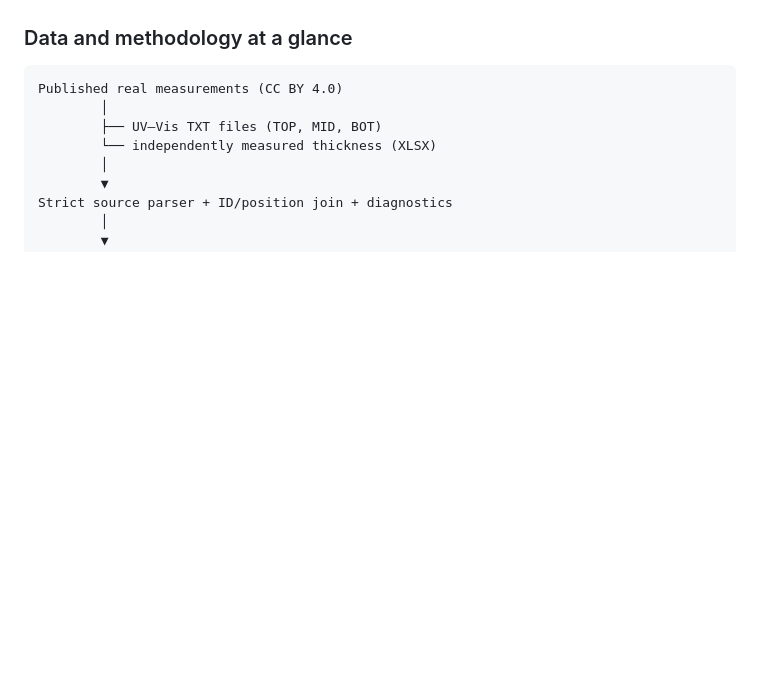
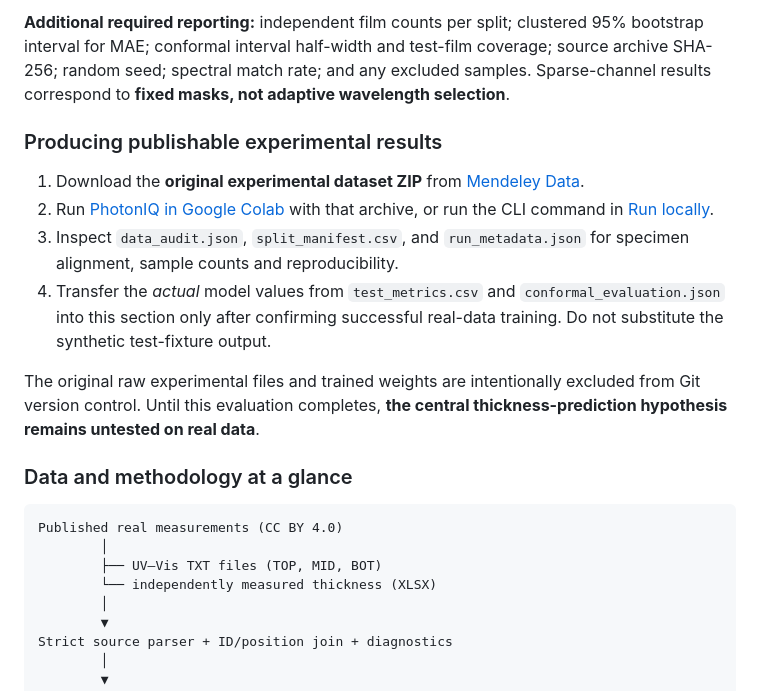
Before and after one commit to SLRICHRIS/photoniq-real-spectral-learning, a Markdown page: README.md, the part around one of its changes. Rendered like a GitHub page; blank space fills up the shorter version.

```diff
--- a/README.md
+++ b/README.md
@@ -31,3 +61,13 @@ We do **not** pre-claim novelty or model superiority. A competing Ridge regresso
+**Additional required reporting:** independent film counts per split; clustered 95% bootstrap interval for MAE; conformal interval half-width and test-film coverage; source archive SHA-256; random seed; spectral match rate; and any excluded samples. Sparse-channel results correspond to **fixed masks, not adaptive wavelength selection**.
+
+### Producing publishable experimental results
+
+1. Download the **original experimental dataset ZIP** from [Mendeley Data](https://data.mendeley.com/datasets/zt2j5j4v44/3).
+2. Run [PhotonIQ in Google Colab](notebooks/PhotonIQ_Real_Experimental_Training.ipynb) with that archive, or run the CLI command in [Run locally](#run-locally).
+3. Inspect `data_audit.json`, `split_manifest.csv`, and `run_metadata.json` for specimen alignment, sample counts and reproducibility.
+4. Transfer the *actual* model values from `test_metrics.csv` and `conformal_evaluation.json` into this section only after confirming successful real-data training. Do not substitute the synthetic test-fixture output.
+
+The original raw experimental files and trained weights are intentionally excluded from Git version control. Until this evaluation completes, **the central thickness-prediction hypothesis remains untested on real data**.
 
 ### Data and methodology at a glance
 
```
Also changed, not shown: other parts of README.md (+30 -0 lines).
